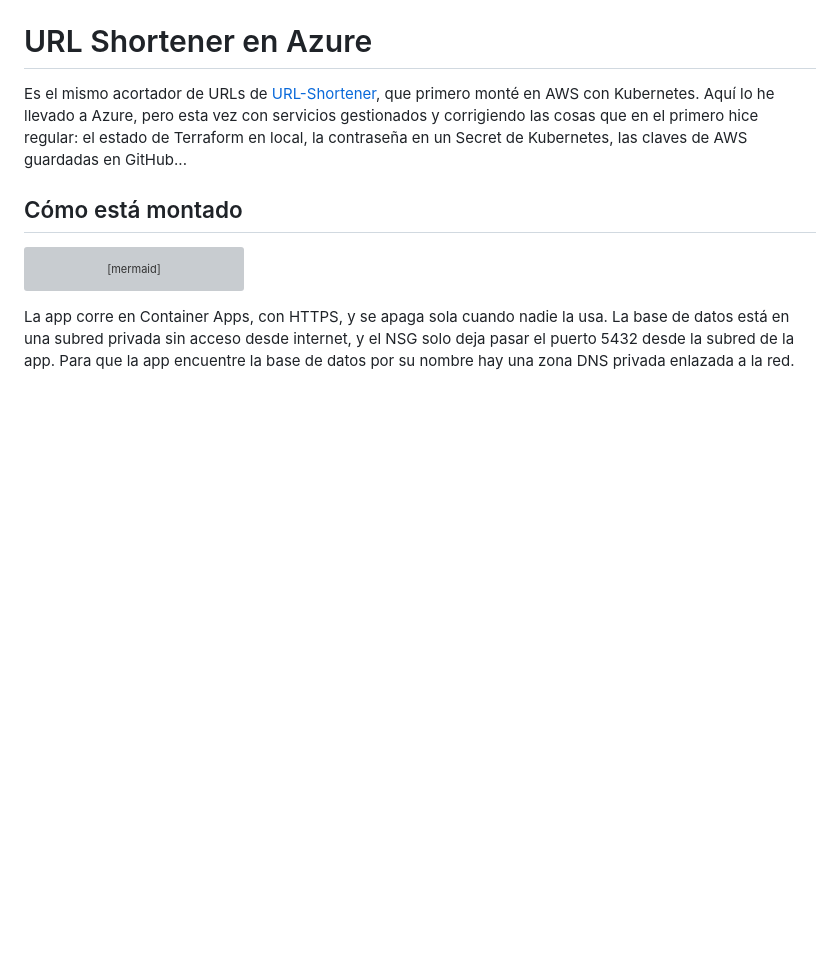
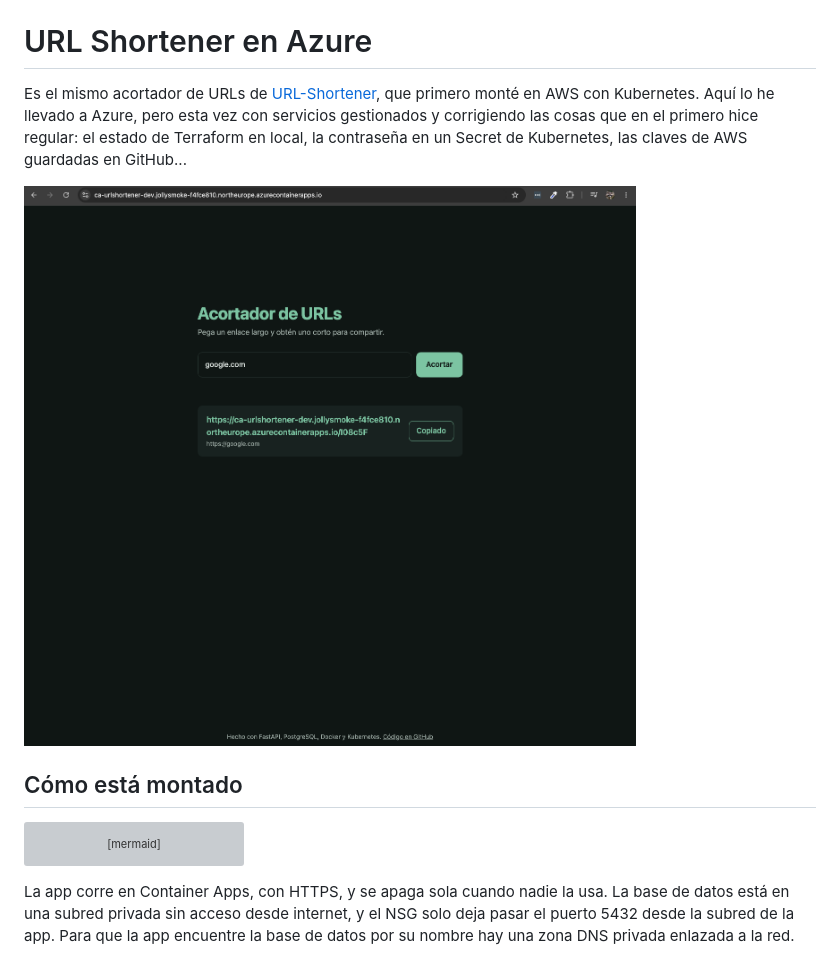
Before and after one commit to Martinlakke/URL-Shortener-Azure, a Markdown page: README.md, the part around the change. Drawn GitHub-style; blank space fills up the shorter version; grey boxes are pictures that could not be loaded.

Commit message:
README del proyecto con captura

```diff
--- a/README.md
+++ b/README.md
@@ -1,6 +1,8 @@
 # URL Shortener en Azure
 
 Es el mismo acortador de URLs de [URL-Shortener](https://github.com/Martinlakke/URL-Shortener), que primero monté en AWS con Kubernetes. Aquí lo he llevado a Azure, pero esta vez con servicios gestionados y corrigiendo las cosas que en el primero hice regular: el estado de Terraform en local, la contraseña en un Secret de Kubernetes, las claves de AWS guardadas en GitHub...
+
+![La web funcionando en Azure](docs/URL-Shortener.png)
 
 ## Cómo está montado
 
```
